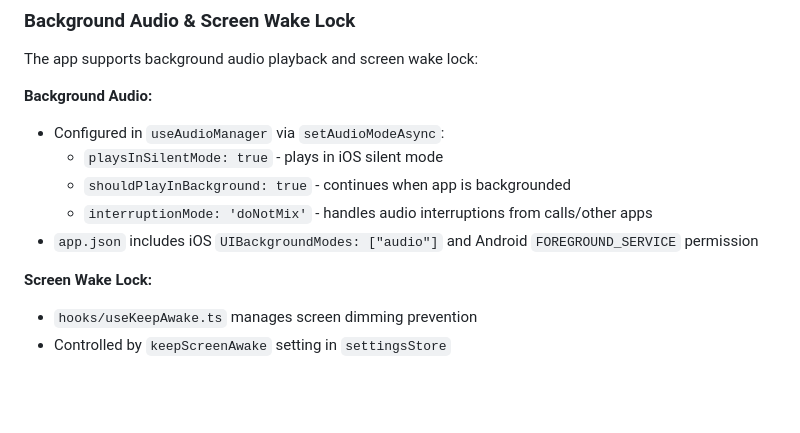
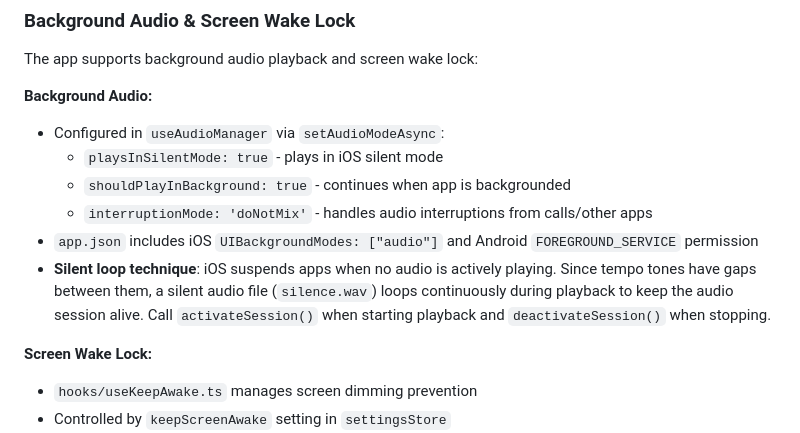
Before and after one commit to samiur/protempo, a Markdown page: CLAUDE.md, the part around the change. Rendered like a GitHub page; blank space fills up the shorter version.

Commit message:
docs: update todo.md and CLAUDE.md with background audio details

```diff
--- a/CLAUDE.md
+++ b/CLAUDE.md
@@ -167,6 +167,7 @@ The app supports background audio playback and screen wake lock:
   - `shouldPlayInBackground: true` - continues when app is backgrounded
   - `interruptionMode: 'doNotMix'` - handles audio interruptions from calls/other apps
 - `app.json` includes iOS `UIBackgroundModes: ["audio"]` and Android `FOREGROUND_SERVICE` permission
+- **Silent loop technique**: iOS suspends apps when no audio is actively playing. Since tempo tones have gaps between them, a silent audio file (`silence.wav`) loops continuously during playback to keep the audio session alive. Call `activateSession()` when starting playback and `deactivateSession()` when stopping.
 
 **Screen Wake Lock:**
 - `hooks/useKeepAwake.ts` manages screen dimming prevention
```
Also changed, not shown: todo.md (+1 -1 lines).
